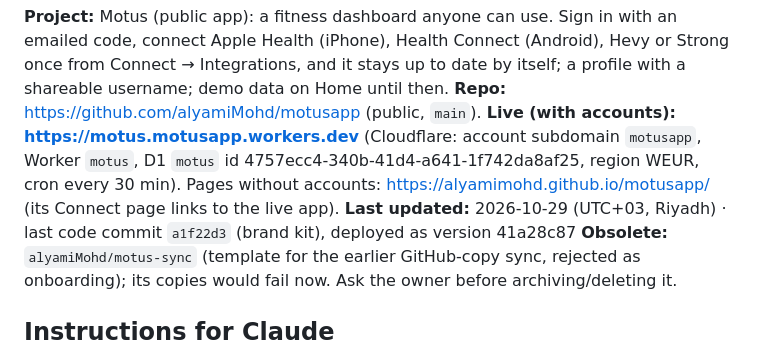
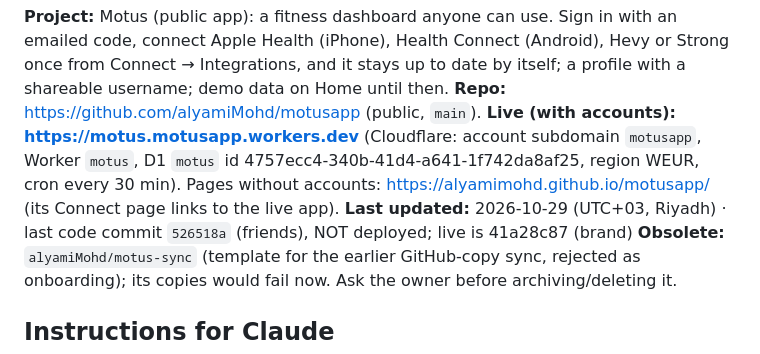
Before and after one commit to alyamiMohd/motusapp, a Markdown page: .handoff/RESUME.md, the part around the change. GitHub-like rendering.

```diff
--- a/.handoff/RESUME.md
+++ b/.handoff/RESUME.md
@@ -2,7 +2,7 @@
 
 **Project:** Motus (public app): a fitness dashboard anyone can use. Sign in with an emailed code, connect Apple Health (iPhone), Health Connect (Android), Hevy or Strong once from Connect → Integrations, and it stays up to date by itself; a profile with a shareable username; demo data on Home until then.
 **Repo:** https://github.com/alyamiMohd/motusapp (public, `main`). **Live (with accounts): https://motus.motusapp.workers.dev** (Cloudflare: account subdomain `motusapp`, Worker `motus`, D1 `motus` id 4757ecc4-340b-41d4-a641-1f742da8af25, region WEUR, cron every 30 min). Pages without accounts: https://alyamimohd.github.io/motusapp/ (its Connect page links to the live app).
-**Last updated:** 2026-10-29 (UTC+03, Riyadh) · last code commit `a1f22d3` (brand kit), deployed as version 41a28c87
+**Last updated:** 2026-10-29 (UTC+03, Riyadh) · last code commit `526518a` (friends), NOT deployed; live is 41a28c87 (brand)
 **Obsolete:** `alyamiMohd/motus-sync` (template for the earlier GitHub-copy sync, rejected as onboarding); its copies would fail now. Ask the owner before archiving/deleting it.
 
 ## Instructions for Claude
```
Also changed, not shown: .handoff/conversation-log.md (+5 -0 lines), .handoff/decisions.md (+1 -0 lines).
